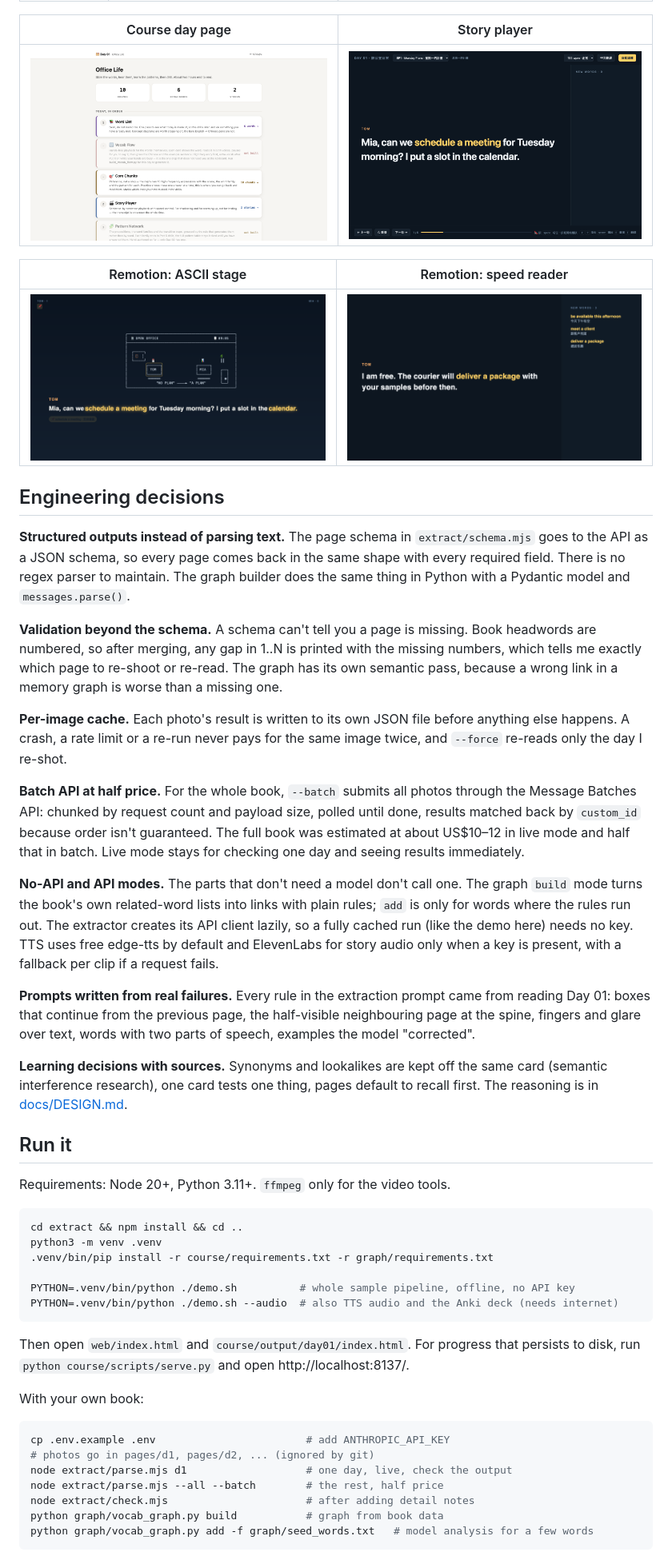
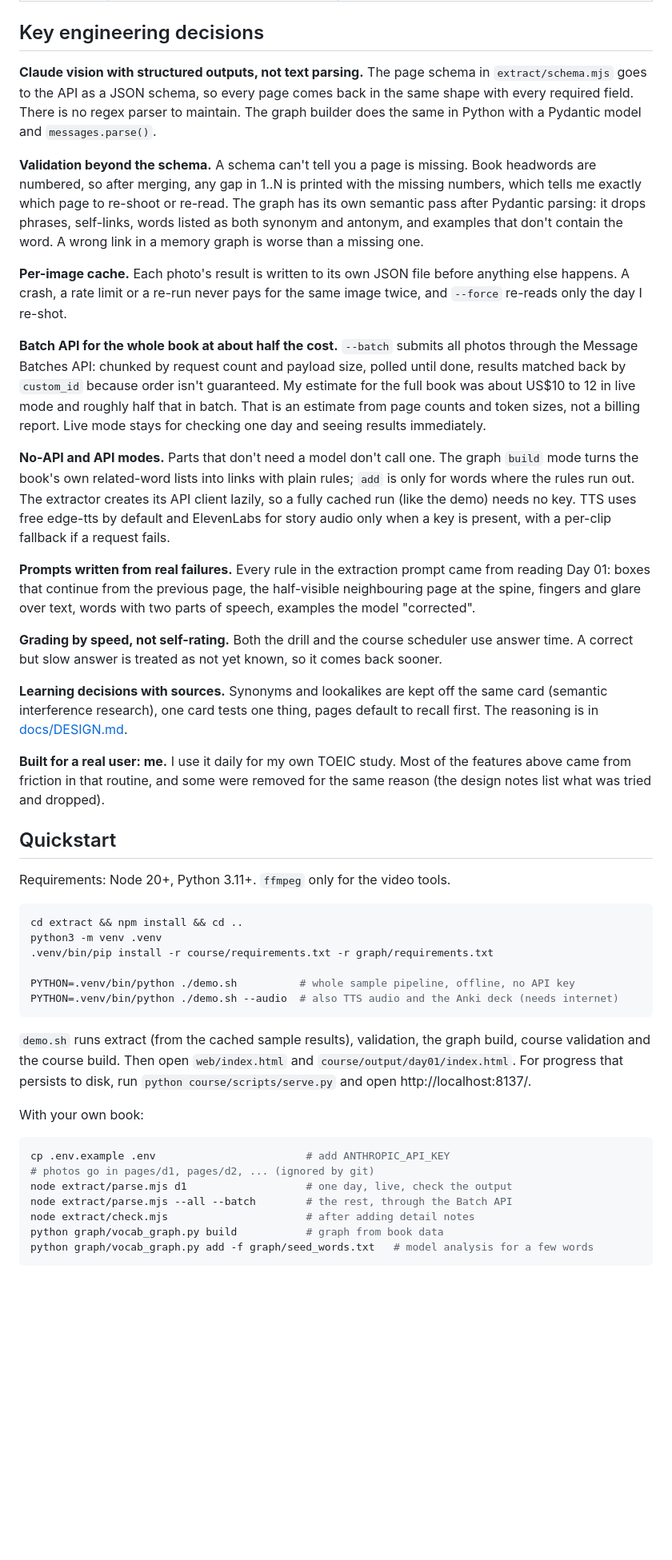
Before and after one commit to blacktea3250106/vocab-pipeline, a Markdown page: README.md, the part around one of its changes. Shown at 80% size. Drawn GitHub-style; blank space fills up the shorter version.

Commit message:
Upgrade README: hero image, stage gallery, demo GIF, architecture and decisions
Co-Authored-By: Claude Opus 5.5 <noreply@anthropic.com>

````diff
--- a/README.md
+++ b/README.md
@@ -61,56 +136,58 @@ flowchart LR
 | Graph | [`graph/vocab_graph.py`](graph/vocab_graph.py) | Obsidian note per word, linked as synonyms, antonyms, family and lookalikes. `build` mode uses rules over the book data, no API. `add` mode asks Claude, parses into Pydantic models, then drops phrases, self-links, words that are both synonym and antonym, and examples that don't contain the word. |
 | Video | [`video/`](video) | Takes two-person dialogue scripts, checks that they use every word of the day, generates narration, measures each clip with ffprobe, and renders three Remotion compositions per episode plus a standalone HTML story player. |
 
-| Course day page | Story player |
-|---|---|
-| ![Course day](docs/img/course-day.png) | ![Story player](docs/img/course-story.png) |
+## Key engineering decisions
 
-| Remotion: ASCII stage | Remotion: speed reader |
-|---|---|
-| ![Stage](docs/img/video-stage.png) | ![Reader](docs/img/video-reader.png) |
-
-## Engineering decisions
-
-**Structured outputs instead of parsing text.** The page schema in
+**Claude vision with structured outputs, not text parsing.** The page schema in
 `extract/schema.mjs` goes to the API as a JSON schema, so every page comes back
 in the same shape with every required field. There is no regex parser to
-maintain. The graph builder does the same thing in Python with a Pydantic model
-and `messages.parse()`.
+maintain. The graph builder does the same in Python with a Pydantic model and
+`messages.parse()`.
 
 **Validation beyond the schema.** A schema can't tell you a page is missing.
 Book headwords are numbered, so after merging, any gap in 1..N is printed with
 the missing numbers, which tells me exactly which page to re-shoot or re-read.
-The graph has its own semantic pass, because a wrong link in a
-memory graph is worse than a missing one.
+The graph has its own semantic pass after Pydantic parsing: it drops phrases,
+self-links, words listed as both synonym and antonym, and examples that don't
+contain the word. A wrong link in a memory graph is worse than a missing one.
 
 **Per-image cache.** Each photo's result is written to its own JSON file before
 anything else happens. A crash, a rate limit or a re-run never pays for the
 same image twice, and `--force` re-reads only the day I re-shot.
 
-**Batch API at half price.** For the whole book, `--batch` submits all photos
-through the Message Batches API: chunked by request count and payload size,
-polled until done, results matched back by `custom_id` because order isn't
-guaranteed. The full book was estimated at about US$10–12 in live mode and half
-that in batch. Live mode stays for checking one day and seeing results
-immediately.
+**Batch API for the whole book at about half the cost.** `--batch` submits all
+photos through the Message Batches API: chunked by request count and payload
+size, polled until done, results matched back by `custom_id` because order
+isn't guaranteed. My estimate for the full book was about US$10 to 12 in live
+mode and roughly half that in batch. That is an estimate from page counts and
+token sizes, not a billing report. Live mode stays for checking one day and
+seeing results immediately.
 
-**No-API and API modes.** The parts that don't need a model don't call one.
-The graph `build` mode turns the book's own related-word lists into links with
+**No-API and API modes.** Parts that don't need a model don't call one. The
+graph `build` mode turns the book's own related-word lists into links with
 plain rules; `add` is only for words where the rules run out. The extractor
-creates its API client lazily, so a fully cached run (like the demo here) needs
-no key. TTS uses free edge-tts by default and ElevenLabs for story audio only
-when a key is present, with a fallback per clip if a request fails.
+creates its API client lazily, so a fully cached run (like the demo) needs no
+key. TTS uses free edge-tts by default and ElevenLabs for story audio only when
+a key is present, with a per-clip fallback if a request fails.
 
 **Prompts written from real failures.** Every rule in the extraction prompt
 came from reading Day 01: boxes that continue from the previous page, the
-half-visible neighbouring page at the spine, fingers and glare over text,
-words with two parts of speech, examples the model "corrected".
+half-visible neighbouring page at the spine, fingers and glare over text, words
+with two parts of speech, examples the model "corrected".
+
+**Grading by speed, not self-rating.** Both the drill and the course scheduler
+use answer time. A correct but slow answer is treated as not yet known, so it
+comes back sooner.
 
 **Learning decisions with sources.** Synonyms and lookalikes are kept off the
 same card (semantic interference research), one card tests one thing, pages
 default to recall first. The reasoning is in [docs/DESIGN.md](docs/DESIGN.md).
 
-## Run it
+**Built for a real user: me.** I use it daily for my own TOEIC study. Most of
+the features above came from friction in that routine, and some were removed
+for the same reason (the design notes list what was tried and dropped).
+
+## Quickstart
 
 Requirements: Node 20+, Python 3.11+. `ffmpeg` only for the video tools.
 
@@ -123,8 +200,11 @@ PYTHON=.venv/bin/python ./demo.sh          # whole sample pipeline, offline, no
 PYTHON=.venv/bin/python ./demo.sh --audio  # also TTS audio and the Anki deck (needs internet)
 ```
 
-Then open `web/index.html` and `course/output/day01/index.html`.
-For progress that persists to disk, run `python course/scripts/serve.py` and open http://localhost:8137/.
+`demo.sh` runs extract (from the cached sample results), validation, the
+graph build, course validation and the course build. Then open
+`web/index.html` and `course/output/day01/index.html`. For progress that
+persists to disk, run `python course/scripts/serve.py` and open
+http://localhost:8137/.
 
 With your own book:
 
@@ -132,7 +212,7 @@ With your own book:
 cp .env.example .env                        # add ANTHROPIC_API_KEY
 # photos go in pages/d1, pages/d2, ... (ignored by git)
 node extract/parse.mjs d1                   # one day, live, check the output
-node extract/parse.mjs --all --batch        # the rest, half price
+node extract/parse.mjs --all --batch        # the rest, through the Batch API
 node extract/check.mjs                      # after adding detail notes
 python graph/vocab_graph.py build           # graph from book data
 python graph/vocab_graph.py add -f graph/seed_words.txt   # model analysis for a few words
````
Also changed, not shown: other parts of README.md (+125 -45 lines), docs/img/extract-json.png (added), docs/img/graph-sample.png (added), docs/img/hero.png (added), docs/img/sample-page.png (added), docs/img/web-demo.gif (added), docs/img/web-drill.png (added).
